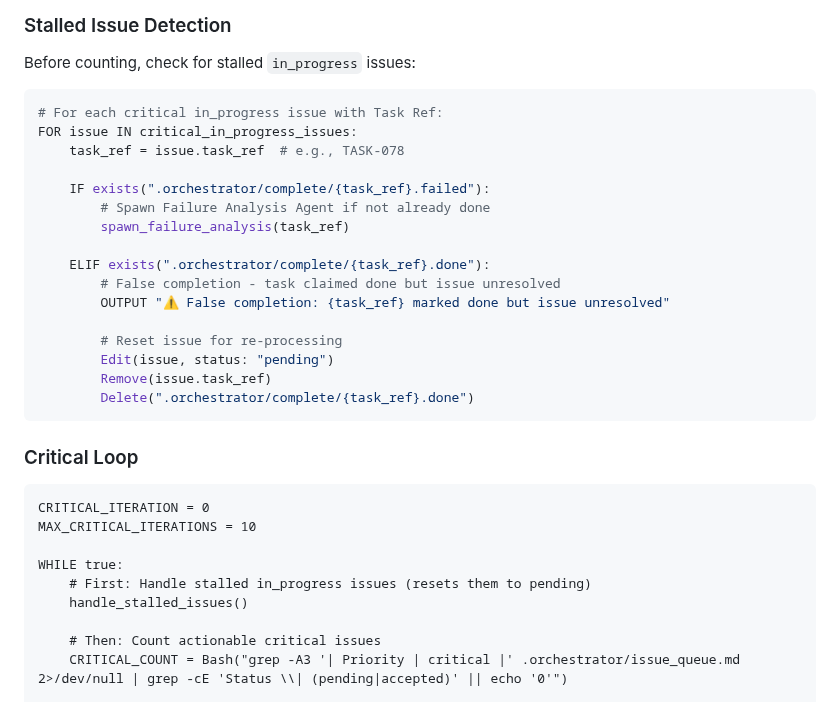
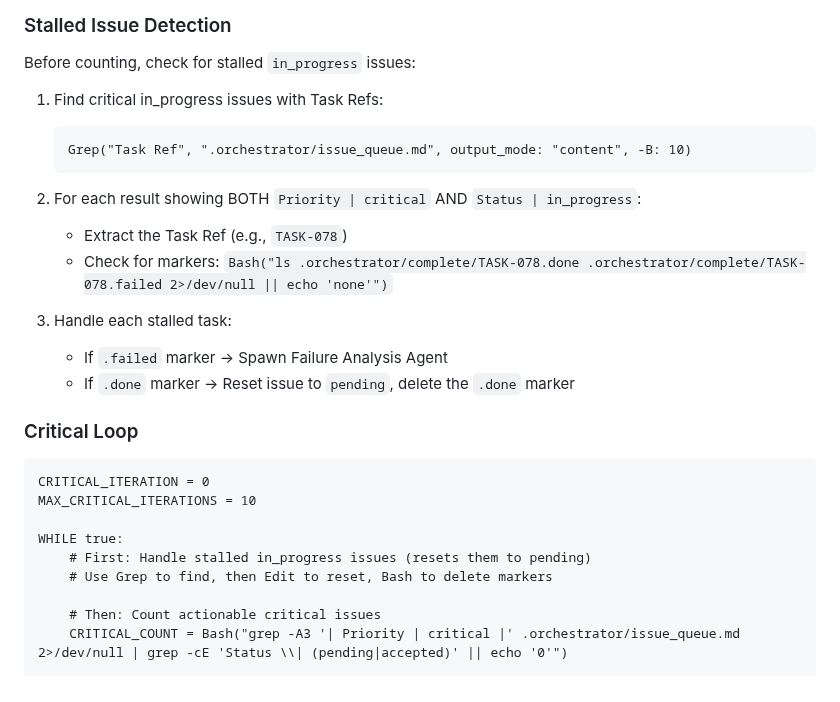
Before and after one commit to bladehstream/claudestrator, a Markdown page: orchestrator_runtime.md, the part around the change. Drawn GitHub-style.

````diff
--- a/orchestrator_runtime.md
+++ b/orchestrator_runtime.md
@@ -89,24 +89,18 @@ An issue needs processing if it matches ANY of these conditions:
 
 Before counting, check for stalled `in_progress` issues:
 
-```python
-# For each critical in_progress issue with Task Ref:
-FOR issue IN critical_in_progress_issues:
-    task_ref = issue.task_ref  # e.g., TASK-078
+1. Find critical in_progress issues with Task Refs:
+   ```
+   Grep("Task Ref", ".orchestrator/issue_queue.md", output_mode: "content", -B: 10)
+   ```
 
-    IF exists(".orchestrator/complete/{task_ref}.failed"):
-        # Spawn Failure Analysis Agent if not already done
-        spawn_failure_analysis(task_ref)
+2. For each result showing BOTH `Priority | critical` AND `Status | in_progress`:
+   - Extract the Task Ref (e.g., `TASK-078`)
+   - Check for markers: `Bash("ls .orchestrator/complete/TASK-078.done .orchestrator/complete/TASK-078.failed 2>/dev/null || echo 'none'")`
 
-    ELIF exists(".orchestrator/complete/{task_ref}.done"):
-        # False completion - task claimed done but issue unresolved
-        OUTPUT "⚠️ False completion: {task_ref} marked done but issue unresolved"
-
-        # Reset issue for re-processing
-        Edit(issue, status: "pending")
-        Remove(issue.task_ref)
-        Delete(".orchestrator/complete/{task_ref}.done")
-```
+3. Handle each stalled task:
+   - If `.failed` marker → Spawn Failure Analysis Agent
+   - If `.done` marker → Reset issue to `pending`, delete the `.done` marker
 
 ### Critical Loop
 
@@ -116,7 +110,7 @@ MAX_CRITICAL_ITERATIONS = 10
 
 WHILE true:
     # First: Handle stalled in_progress issues (resets them to pending)
-    handle_stalled_issues()
+    # Use Grep to find, then Edit to reset, Bash to delete markers
 
     # Then: Count actionable critical issues
     CRITICAL_COUNT = Bash("grep -A3 '| Priority | critical |' .orchestrator/issue_queue.md 2>/dev/null | grep -cE 'Status \\| (pending|accepted)' || echo '0'")
````
Also changed, not shown: commands/orchestrate.md (+50 -34 lines).
